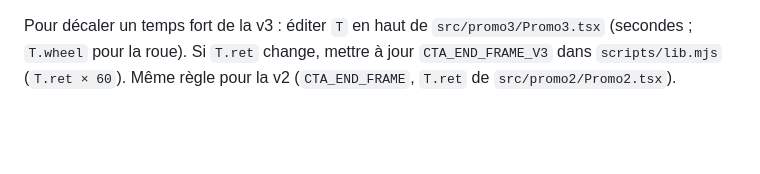
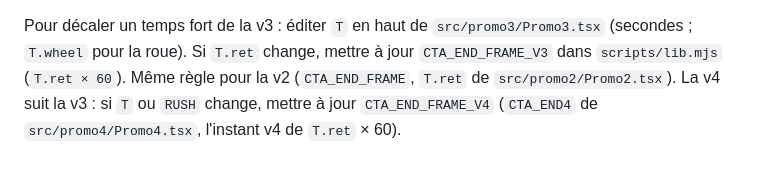
Before and after one commit to Slybald/claude-notch, a Markdown page: promo/README.md, the part around one of its changes. GitHub-like rendering; blank space fills up the shorter version.

```diff
--- a/promo/README.md
+++ b/promo/README.md
@@ -122,4 +130,5 @@ Installées depuis npm (@fontsource), embarquées dans le rendu, licences SIL Op
 
 Pour décaler un temps fort de la v3 : éditer `T` en haut de `src/promo3/Promo3.tsx` (secondes ; `T.wheel` pour la roue).
 Si `T.ret` change, mettre à jour `CTA_END_FRAME_V3` dans `scripts/lib.mjs` (`T.ret × 60`). Même règle pour la v2
-(`CTA_END_FRAME`, `T.ret` de `src/promo2/Promo2.tsx`).
+(`CTA_END_FRAME`, `T.ret` de `src/promo2/Promo2.tsx`). La v4 suit la v3 : si `T` ou `RUSH` change, mettre à jour
+`CTA_END_FRAME_V4` (`CTA_END4` de `src/promo4/Promo4.tsx`, l'instant v4 de `T.ret` × 60).
```
Also changed, not shown: other parts of promo/README.md (+19 -11 lines), promo/STORYBOARD.md (added, +71 -0 lines).
